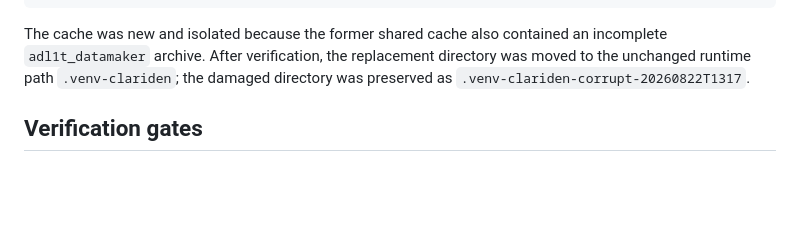
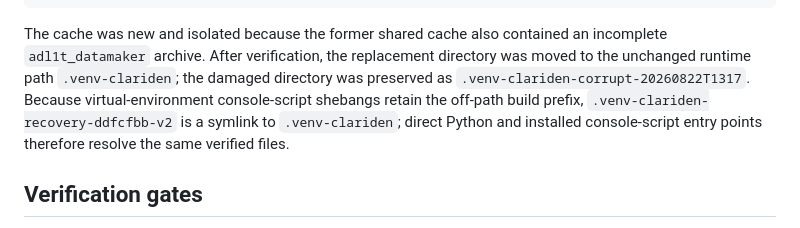
Before and after one commit to bb511/ADatL1, a Markdown page: research/physics_background_pairing/RUNTIME_RECOVERY_20260822.md, the part around the change. Rendered like a GitHub page; blank space fills up the shorter version.

Commit message:
Complete runtime recovery receipt

```diff
--- a/research/physics_background_pairing/RUNTIME_RECOVERY_20260822.md
+++ b/research/physics_background_pairing/RUNTIME_RECOVERY_20260822.md
@@ -42,6 +42,9 @@ The cache was new and isolated because the former shared cache also contained an
 incomplete `adl1t_datamaker` archive. After verification, the replacement directory
 was moved to the unchanged runtime path `.venv-clariden`; the damaged directory was
 preserved as `.venv-clariden-corrupt-20260822T1317`.
+Because virtual-environment console-script shebangs retain the off-path build prefix,
+`.venv-clariden-recovery-ddfcfbb-v2` is a symlink to `.venv-clariden`; direct Python
+and installed console-script entry points therefore resolve the same verified files.
 
 ## Verification gates
 
```
